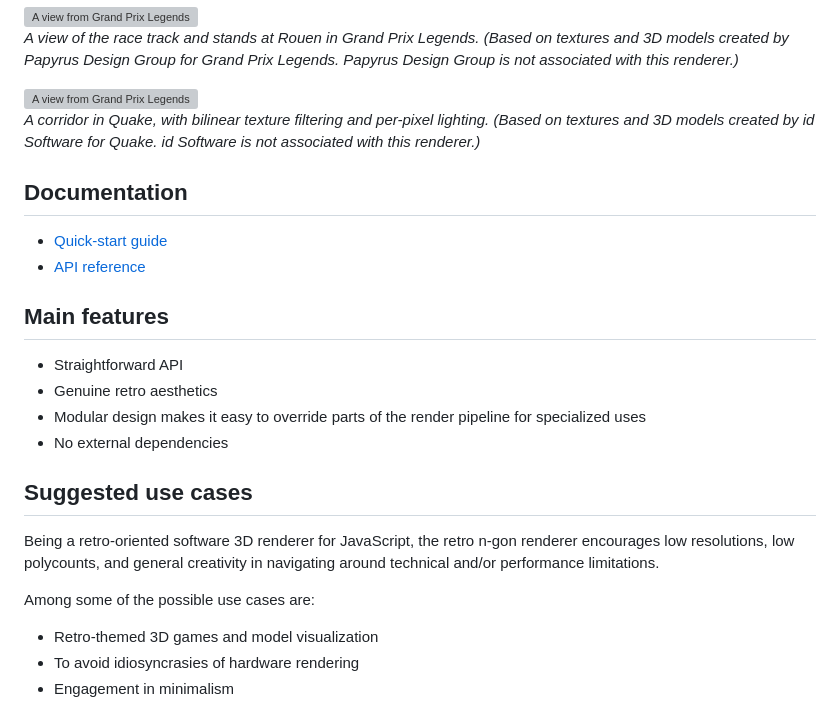
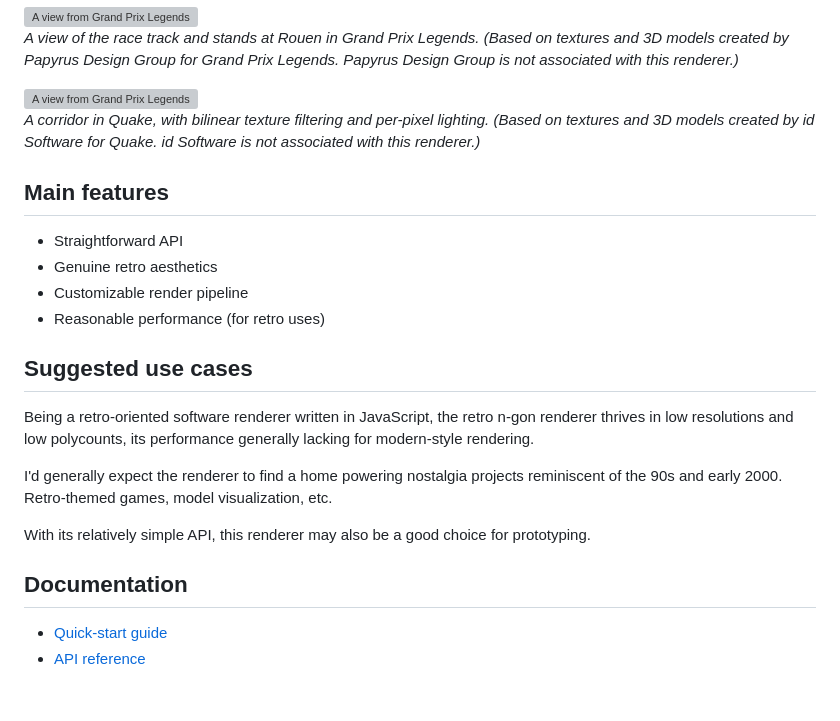
Before and after one commit to leikareipa/retro-ngon, a Markdown page: README.md, the part around one of its changes. Rendered like a GitHub page; grey boxes are pictures that could not be loaded.

Commit message:
Update README.md
Tweak lead-in.

```diff
--- a/README.md
+++ b/README.md
@@ -13,24 +13,22 @@ You can view various interactive render samples [here](https://www.tarpeeksihyva
 ![A view from Grand Prix Legends](./images/screenshots/beta/quake-bilinear.webp)\
 *A corridor in Quake, with bilinear texture filtering and per-pixel lighting. (Based on textures and 3D models created by id Software for Quake. id Software is not associated with this renderer.)*
 
+## Main features
+
+- Straightforward API
+- Genuine retro aesthetics
+- Customizable render pipeline
+- Reasonable performance (for retro uses)
+
+## Suggested use cases
+
+Being a retro-oriented software renderer written in JavaScript, the retro n-gon renderer thrives in low resolutions and low polycounts, its performance generally lacking for modern-style rendering.
+
+I'd generally expect the renderer to find a home powering nostalgia projects reminiscent of the 90s and early 2000. Retro-themed games, model visualization, etc.
+
+With its relatively simple API, this renderer may also be a good choice for prototyping.
+
 ## Documentation
 
 - [Quick-start guide](#quick-start-guide)
 - [API reference](#api-reference)
-
-## Main features
-
-- Straightforward API
-- Genuine retro aesthetics
-- Modular design makes it easy to override parts of the render pipeline for specialized uses
-- No external dependencies
-
-## Suggested use cases
-
-Being a retro-oriented software 3D renderer for JavaScript, the retro n-gon renderer encourages low resolutions, low polycounts, and general creativity in navigating around technical and/or performance limitations.
-
-Among some of the possible use cases are:
-- Retro-themed 3D games and model visualization
-- To avoid idiosyncrasies of hardware rendering
-- Engagement in minimalism
-
```
Also changed, not shown: other parts of README.md (+0 -41 lines).
